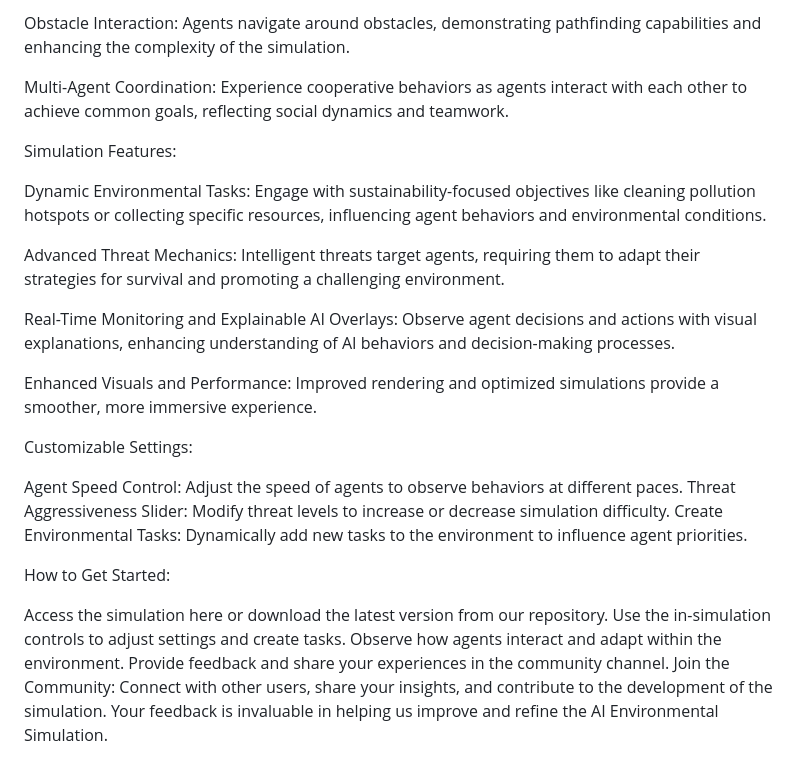
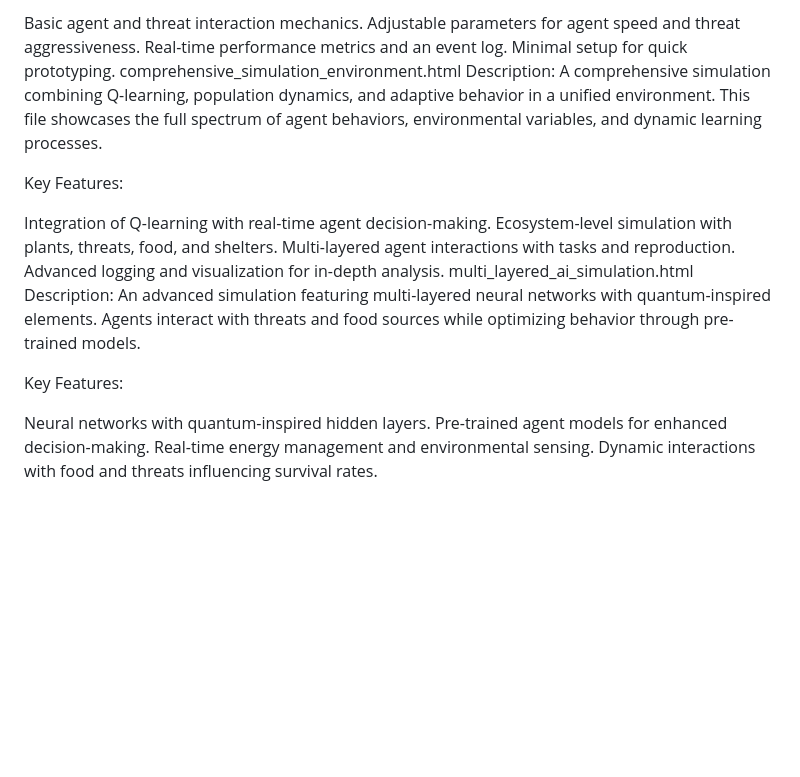
Before and after one commit to kai9987kai/Combined-Agents, a Markdown page: README.md, the part around one of its changes. GitHub-like rendering; blank space fills up the shorter version.

```diff
--- a/README.md
+++ b/README.md
@@ -67,29 +66,25 @@ Threat Response: Agents detect and respond to threats by strategically moving aw
 
-Obstacle Interaction: Agents navigate around obstacles, demonstrating pathfinding capabilities and enhancing the complexity of the simulation.
+Basic agent and threat interaction mechanics.
+Adjustable parameters for agent speed and threat aggressiveness.
+Real-time performance metrics and an event log.
+Minimal setup for quick prototyping.
+comprehensive_simulation_environment.html
+Description:
+A comprehensive simulation combining Q-learning, population dynamics, and adaptive behavior in a unified environment. This file showcases the full spectrum of agent behaviors, environmental variables, and dynamic learning processes.
 
-Multi-Agent Coordination: Experience cooperative behaviors as agents interact with each other to achieve common goals, reflecting social dynamics and teamwork.
+Key Features:
 
-Simulation Features:
+Integration of Q-learning with real-time agent decision-making.
+Ecosystem-level simulation with plants, threats, food, and shelters.
+Multi-layered agent interactions with tasks and reproduction.
+Advanced logging and visualization for in-depth analysis.
+multi_layered_ai_simulation.html
+Description:
+An advanced simulation featuring multi-layered neural networks with quantum-inspired elements. Agents interact with threats and food sources while optimizing behavior through pre-trained models.
 
-Dynamic Environmental Tasks: Engage with sustainability-focused objectives like cleaning pollution hotspots or collecting specific resources, influencing agent behaviors and environmental conditions.
+Key Features:
 
-Advanced Threat Mechanics: Intelligent threats target agents, requiring them to adapt their strategies for survival and promoting a challenging environment.
-
-Real-Time Monitoring and Explainable AI Overlays: Observe agent decisions and actions with visual explanations, enhancing understanding of AI behaviors and decision-making processes.
-
-Enhanced Visuals and Performance: Improved rendering and optimized simulations provide a smoother, more immersive experience.
-
-Customizable Settings:
-
-Agent Speed Control: Adjust the speed of agents to observe behaviors at different paces.
-Threat Aggressiveness Slider: Modify threat levels to increase or decrease simulation difficulty.
-Create Environmental Tasks: Dynamically add new tasks to the environment to influence agent priorities.
-
-
-How to Get Started:
-
-Access the simulation here or download the latest version from our repository.
-Use the in-simulation controls to adjust settings and create tasks.
-Observe how agents interact and adapt within the environment.
-Provide feedback and share your experiences in the community channel.
-Join the Community: Connect with other users, share your insights, and contribute to the development of the simulation. Your feedback is invaluable in helping us improve and refine the AI Environmental Simulation.
+Neural networks with quantum-inspired hidden layers.
+Pre-trained agent models for enhanced decision-making.
+Real-time energy management and environmental sensing.
+Dynamic interactions with food and threats influencing survival rates.
```
Also changed, not shown: other parts of README.md (+52 -53 lines).
